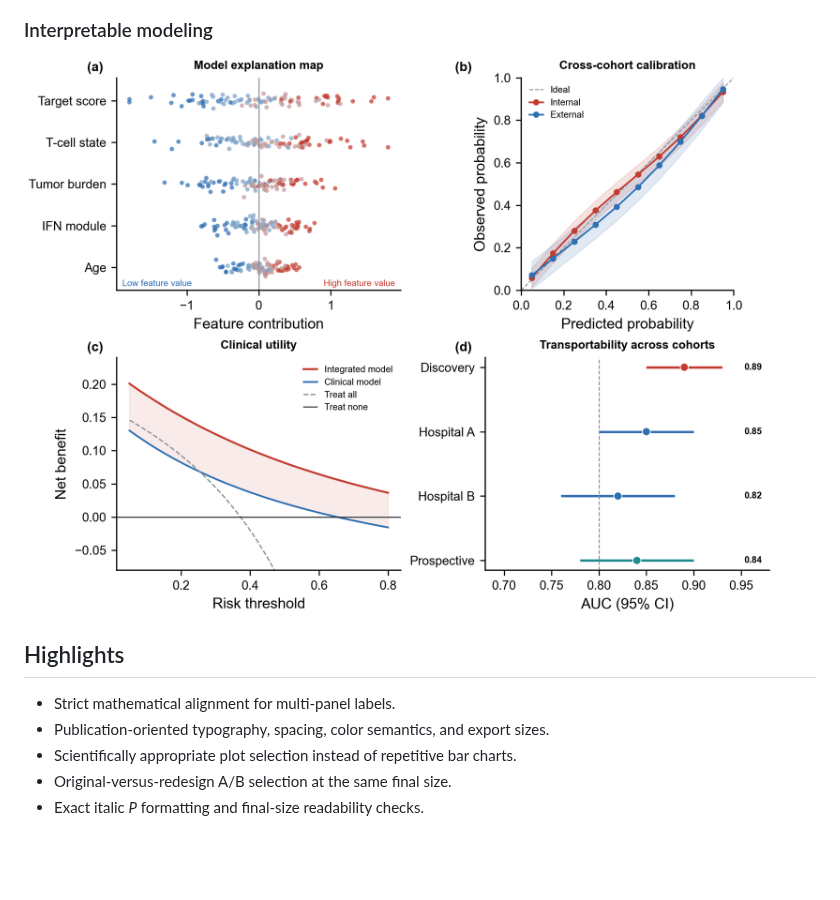
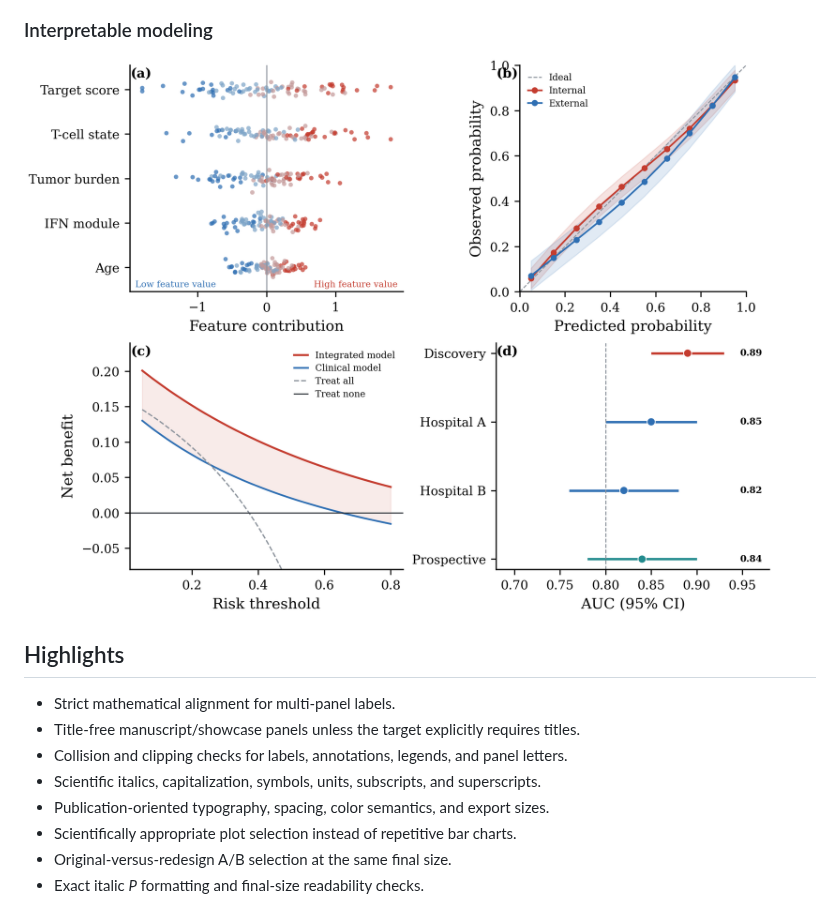
Before and after one commit to zhoy0409-debug/polish-sci-figures, a Markdown page: README.md, the part around the change. Drawn GitHub-style; pictures changed too: demo/Fig6_ModelInsight.png; blank space fills up the shorter version.

Commit message:
Enforce title-free scientific typography QA

```diff
--- a/README.md
+++ b/README.md
@@ -38,6 +38,9 @@ All values are deterministic synthetic demonstration data.
 ## Highlights
 
 - Strict mathematical alignment for multi-panel labels.
+- Title-free manuscript/showcase panels unless the target explicitly requires titles.
+- Collision and clipping checks for labels, annotations, legends, and panel letters.
+- Scientific italics, capitalization, symbols, units, subscripts, and superscripts.
 - Publication-oriented typography, spacing, color semantics, and export sizes.
 - Scientifically appropriate plot selection instead of repetitive bar charts.
 - Original-versus-redesign A/B selection at the same final size.
```
Also changed, not shown: skills/polish-sci-figures/SKILL.md (+32 -2 lines), demo/Fig1_Efficacy.png, demo/Fig2_Mechanism.png, demo/Fig3_Validation.png, demo/Fig4_CellAtlas.png, demo/Fig5_SystemsMap.png, 3 other files.
